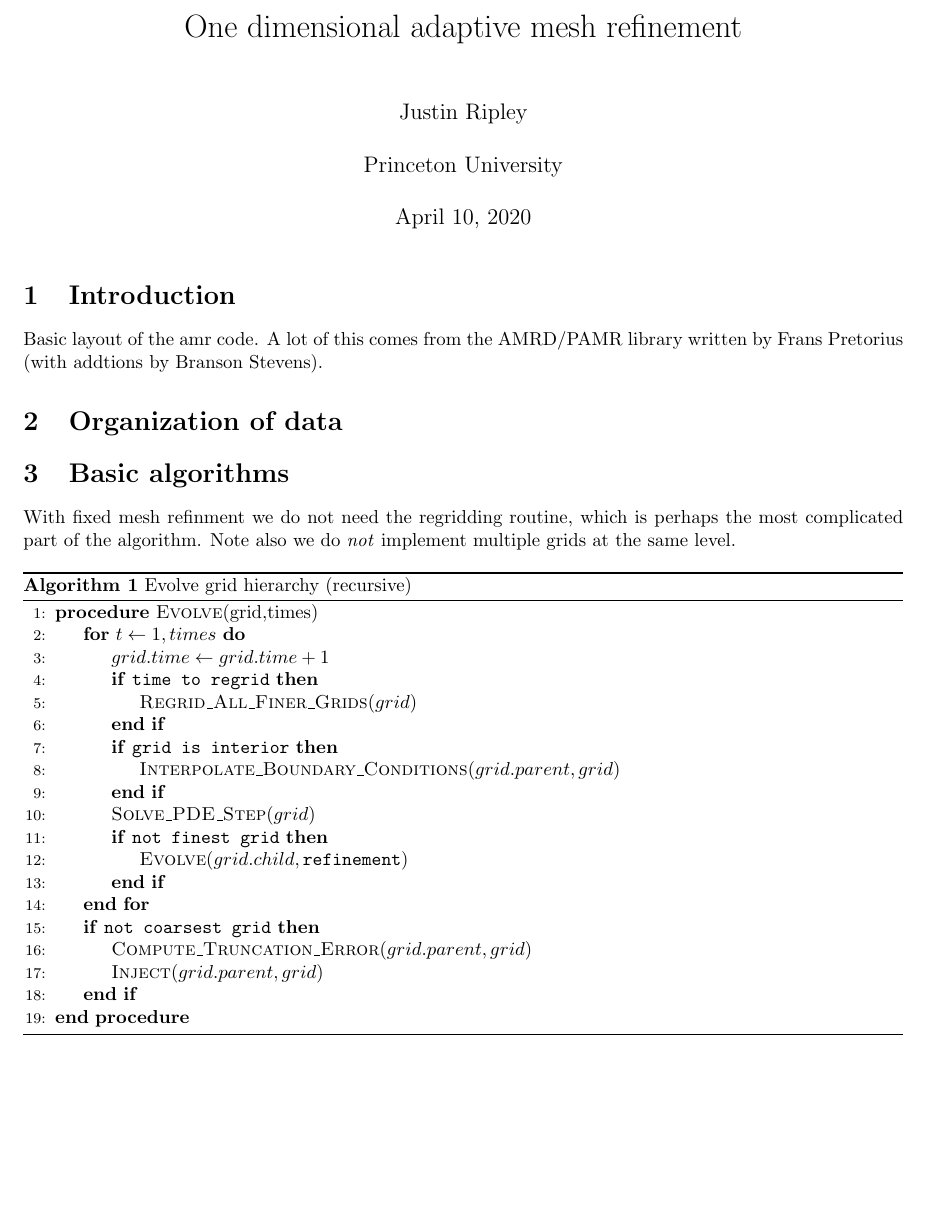
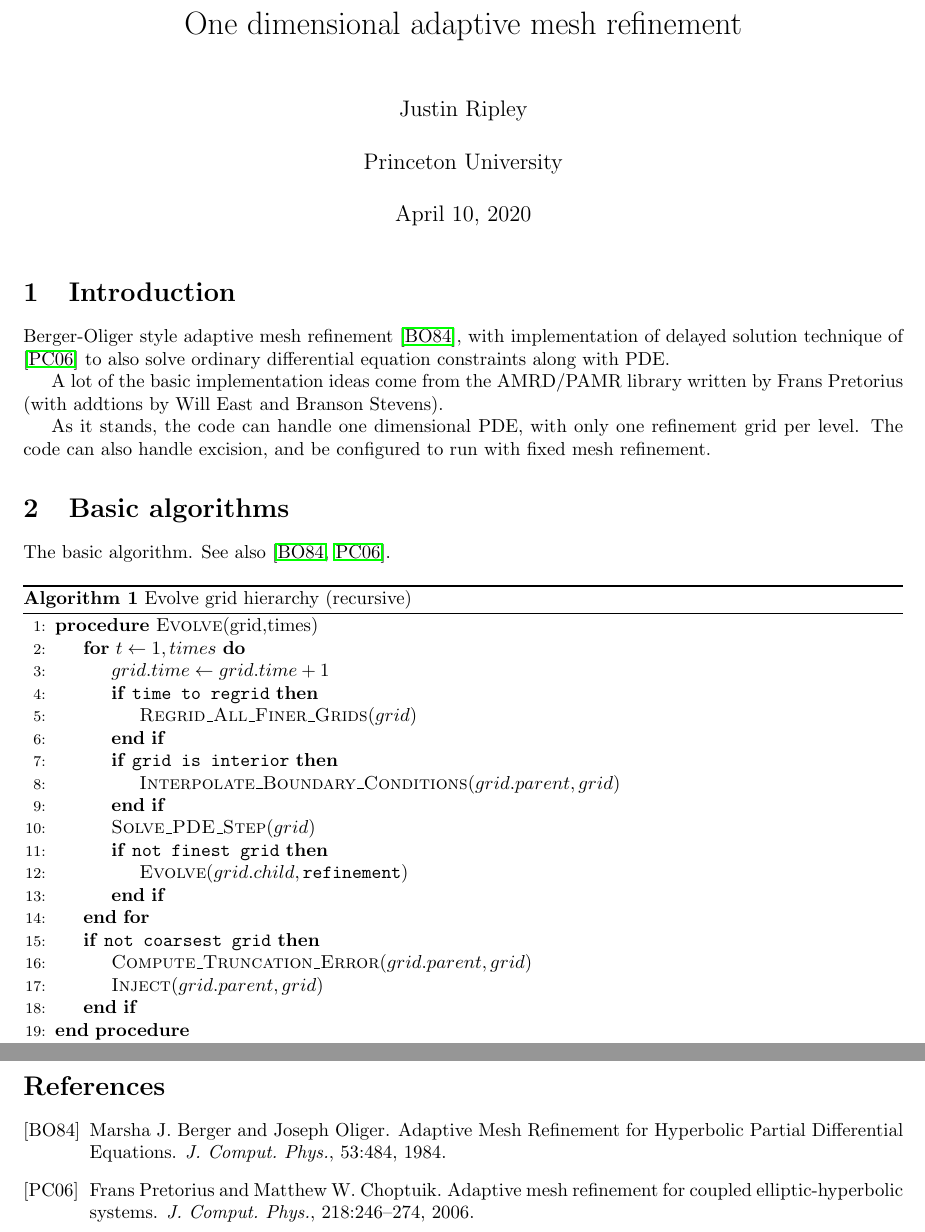
Before and after one commit to JLRipley314/one-dim-amr, a LaTeX document (docs/one_dim_amr.tex): part of the page before the commit and two parts of pages 1 and 2 of 2 after it, the two joined at a grey line, cut so that both start at the same text, the shorter picture padded with empty space. Compiled offline with pdfLaTeX.

Commit message:
updated docs

```diff
--- a/docs/one_dim_amr.tex
+++ b/docs/one_dim_amr.tex
@@ -23,18 +23,21 @@
 
 %%%%%%%%%%%%%%%%%%%%%%%%%%%%%%%%%%%%%%%%%%%%%%%%%%%%%%%%%%%%%%%%%%%%%%%%%%%%%%
 \section{Introduction}
-       Basic layout of the amr code. A lot of this comes from the AMRD/PAMR
-library written by Frans Pretorius (with addtions by Branson Stevens).
+	Berger-Oliger style adaptive mesh refinement \cite{Berger:1984zza},
+with implementation of delayed solution technique of \cite{Pretorius:2005ua}
+to also solve ordinary differential equation constraints along with PDE.
 
-%%%%%%%%%%%%%%%%%%%%%%%%%%%%%%%%%%%%%%%%%%%%%%%%%%%%%%%%%%%%%%%%%%%%%%%%%%%%%%
-\section{Organization of data}
+       A lot of the basic implementation ideas come from the AMRD/PAMR
+library written by Frans Pretorius
+(with addtions by Will East and Branson Stevens).
 
+	As it stands, the code can handle one dimensional PDE, with only
+one refinement grid per level. The code can also handle excision, and
+be configured to run with fixed mesh refinement.
 %%%%%%%%%%%%%%%%%%%%%%%%%%%%%%%%%%%%%%%%%%%%%%%%%%%%%%%%%%%%%%%%%%%%%%%%%%%%%%
 \section{Basic algorithms}
 
-	With fixed mesh refinment we do not need the regridding routine,
-which is perhaps the most complicated part of the algorithm. Note also
-we do \emph{not} implement multiple grids at the same level.
+	The basic algorithm. See also \cite{Berger:1984zza,Pretorius:2005ua}.
 
 \begin{algorithm}
 \caption{Evolve grid hierarchy (recursive)}\label{alg:time_step}
@@ -61,5 +64,7 @@ we do \emph{not} implement multiple grids at the same level.
 \end{algorithmic}
 \end{algorithm}
 
+\bibliography{localbib}
+\bibliographystyle{alpha}
 
 \end{document}
```
Also changed, not shown: docs/localbib.bib (added, +24 -0 lines), README.md, docs/one_dim_amr.pdf (added).
